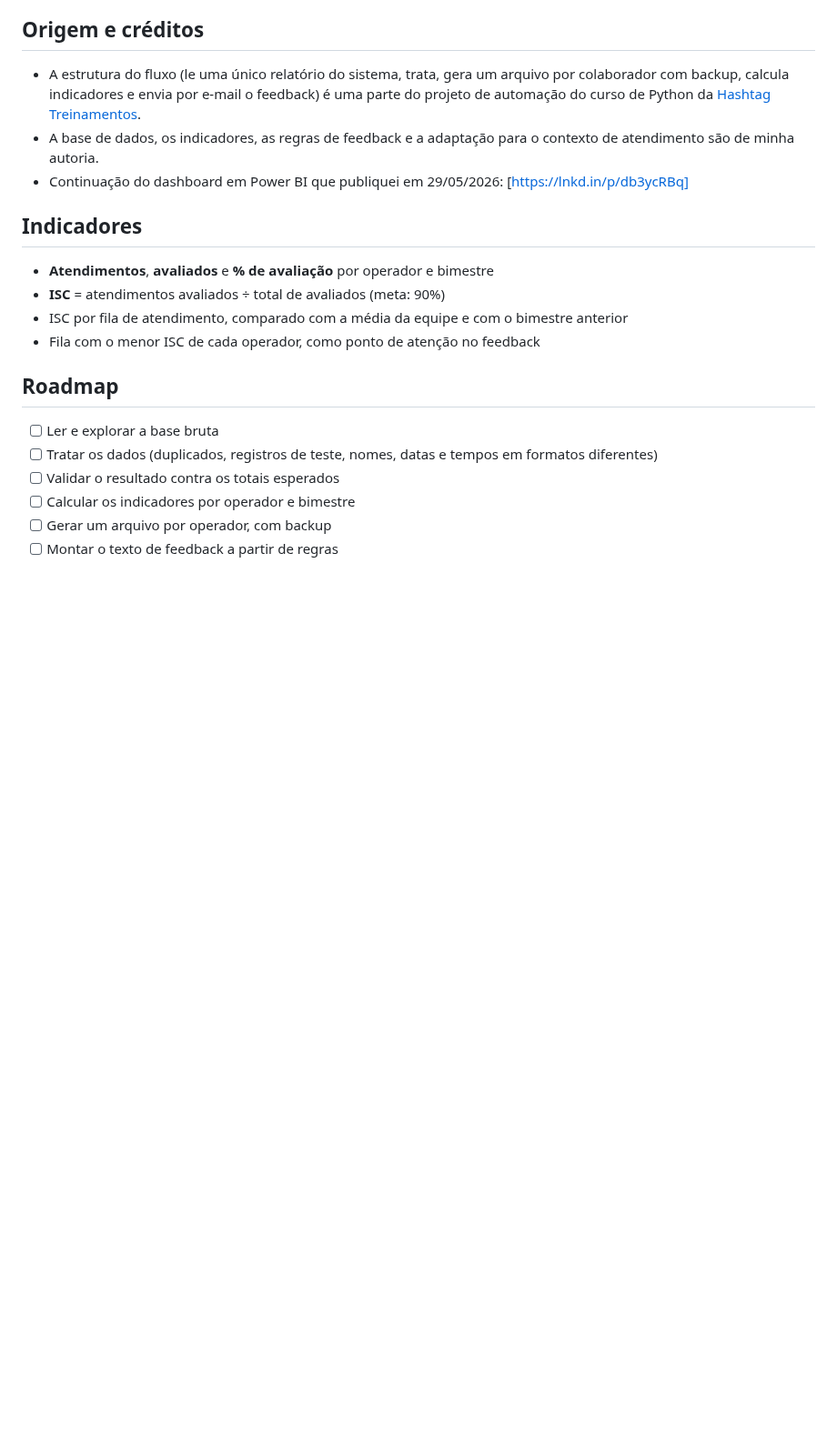
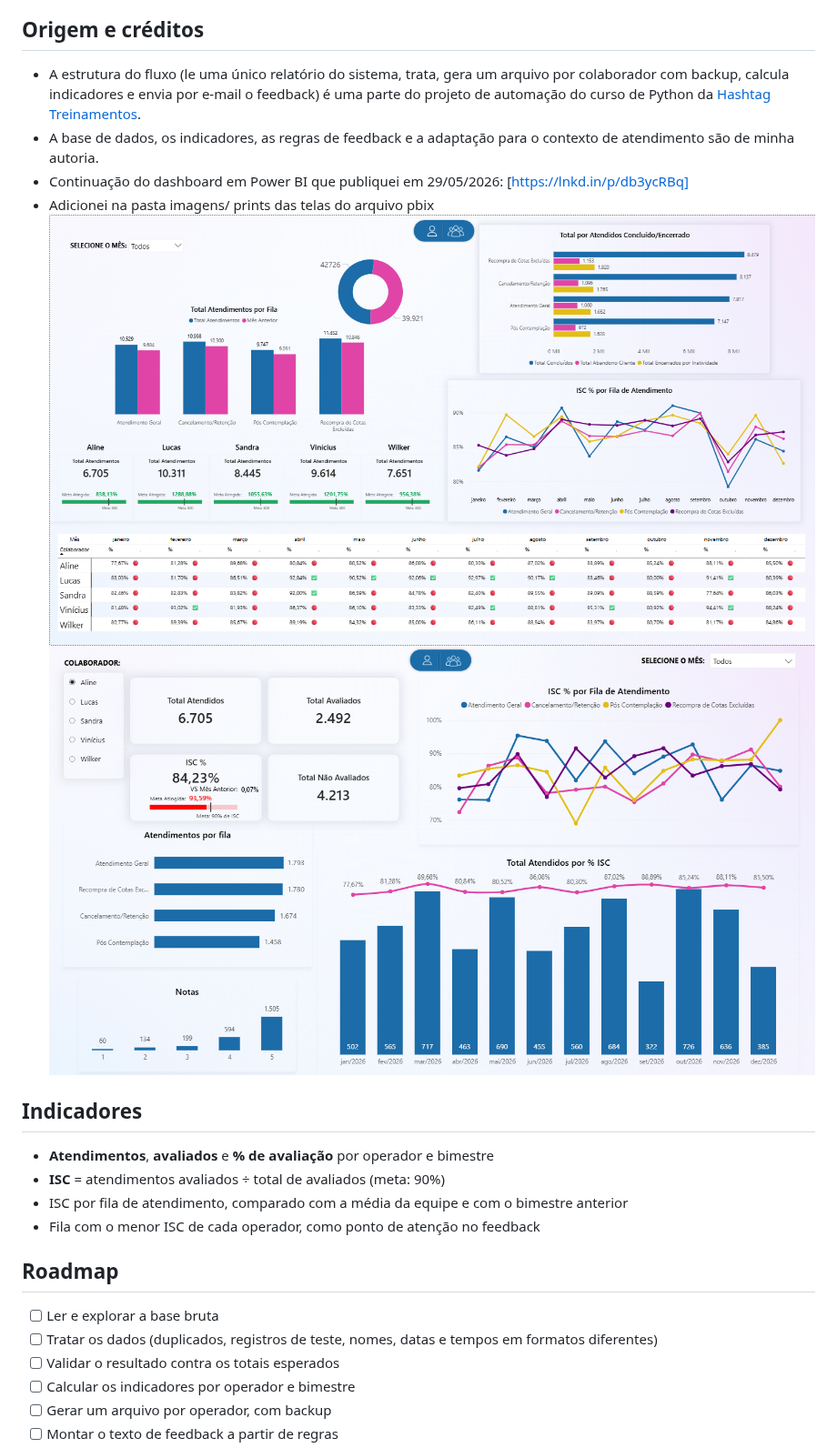
Before and after one commit to lrcosta011-dev/projeto_acompanhamento_equipe, a Markdown page: README.md, the part around the change. Shown at 91% size. Rendered like a GitHub page; pictures changed too: imagens/dashboard_equipe.png (added), imagens/dashboard_operador.png (added); blank space fills up the shorter version.

```diff
--- a/README.md
+++ b/README.md
@@ -11,6 +11,9 @@ Fiz esse projeto como material de estudo, é uma automatização de fluxo em Pyt
 - A estrutura do fluxo (le uma único relatório do sistema, trata, gera um arquivo por colaborador com backup, calcula indicadores e envia por e-mail o feedback) é uma parte do projeto de automação do curso de Python da [Hashtag Treinamentos](https://www.hashtagtreinamentos.com/).
 - A base de dados, os indicadores, as regras de feedback e a adaptação para o contexto de atendimento são de minha autoria.
 - Continuação do dashboard em Power BI que publiquei em 29/05/2026: [https://lnkd.in/p/db3ycRBq]
+- Adicionei na pasta imagens/ prints das telas do arquivo pbix
+![Visão da equipe](imagens/dashboard_equipe.png)
+![Visão por operador](imagens/dashboard_operador.png)
 
 ## Indicadores
 
```
Also changed, not shown: 5 other files.
